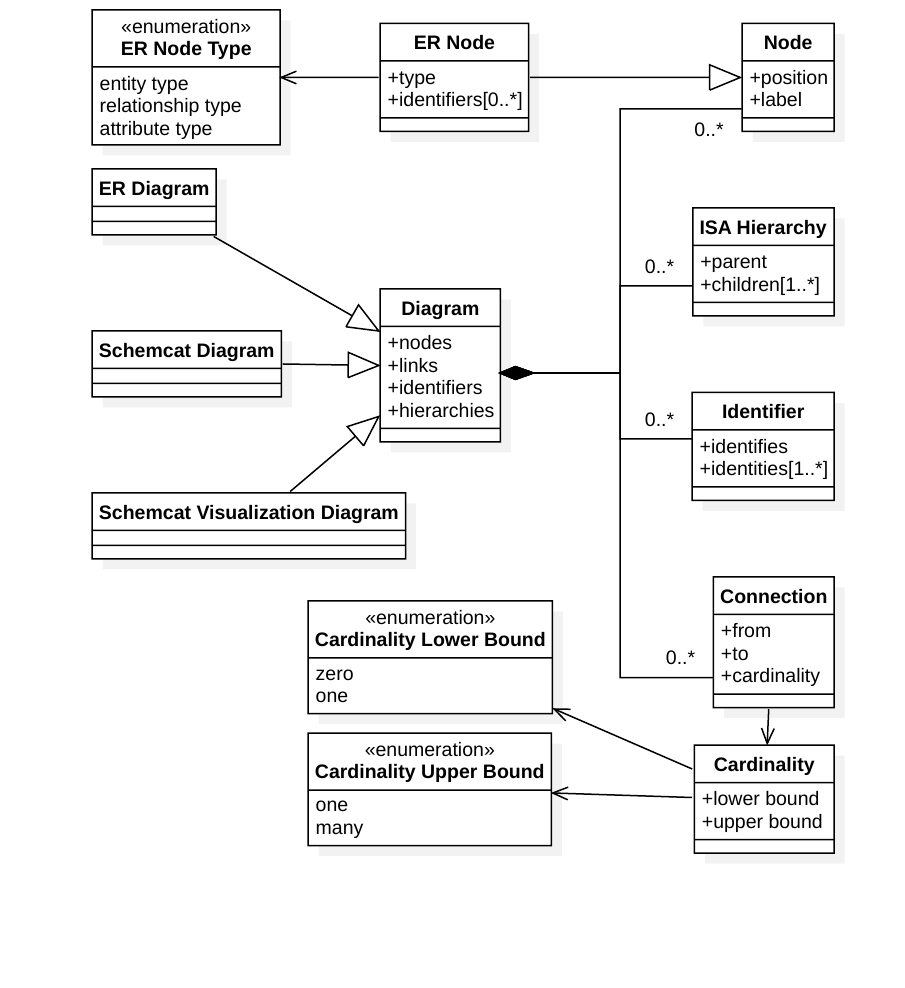
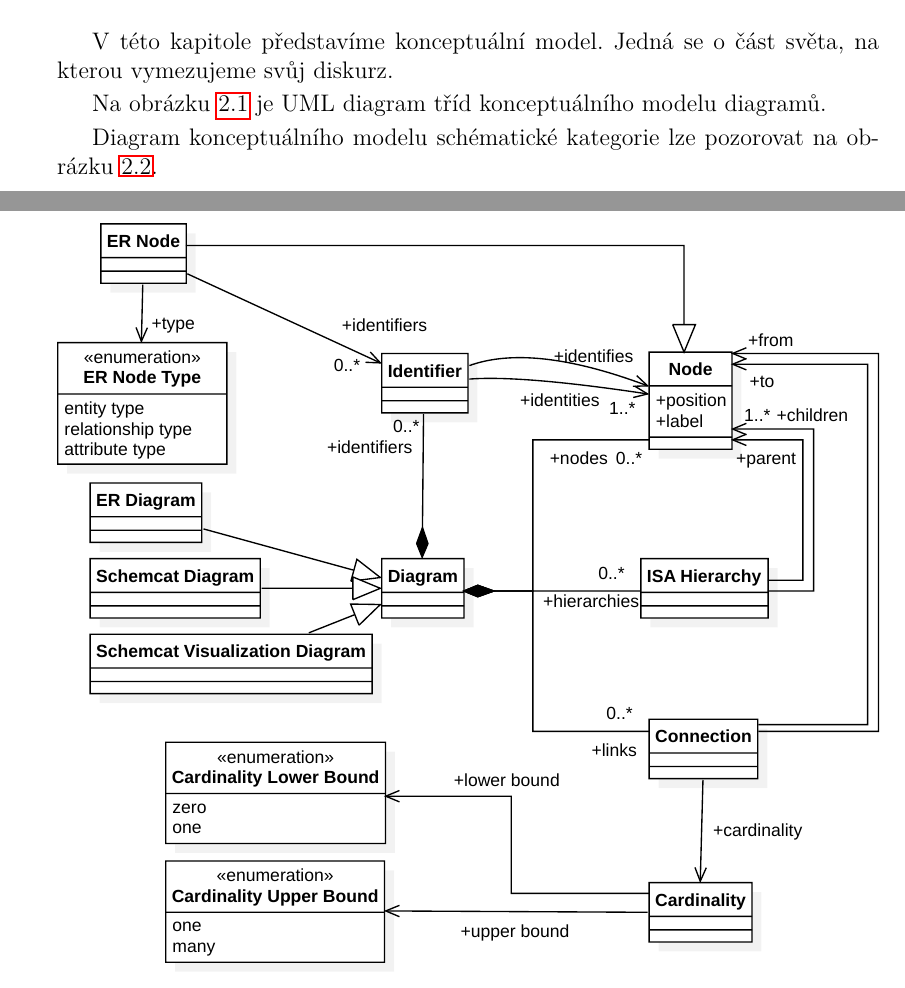
Before and after one commit to sorashi/schemcat, a LaTeX thesis (text/cs/prace.tex, which reads text/cs/kap02.tex): part of page 23 of 26 before the commit and two parts of pages 22 and 23 of 27 after it, the two joined at a grey line, cut at the place of the change, the shorter picture padded with empty space. Compiled offline with pdfLaTeX.

Commit message:
Update diagrams

```diff
--- a/text/cs/kap02.tex
+++ b/text/cs/kap02.tex
@@ -86,6 +86,13 @@ Dále uvedeme vybrané funkční a nefunkční požadavky z~pohledu uživatele s
 
 \section{Diagram tříd}
 
+V~této kapitole představíme konceptuální model.
+Jedná se o~část světa, na kterou vymezujeme svůj diskurz.
+
+Na obrázku~\ref{fig:class-diagram:diagram} je UML diagram tříd konceptuálního modelu diagramů.
+
+Diagram konceptuálního modelu schématické kategorie lze pozorovat na obrázku~\ref{fig:class-diagram:schemcat}.
+
 \begin{figure}[!htb]
   \centering
   \includegraphics[width=\maxwidth{\textwidth}]{../img/diagrams/diagram-model.pdf}
```
Also changed, not shown: text/cs/prace.pdf, text/img/diagrams/diagram-model.pdf, text/img/diagrams/schema-category-model.pdf, text/cs/kap02.tex (2 more changed lines), 1 other file.
